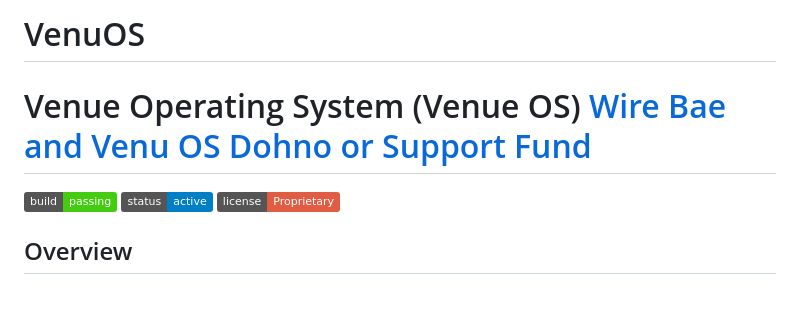
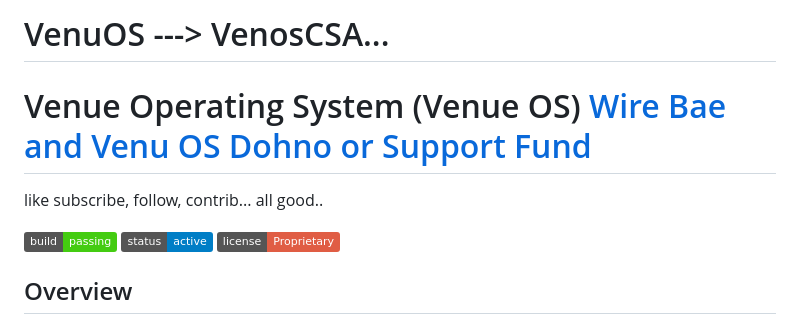
Before and after one commit to PDragonLabs/VenuOS, a Markdown page: README.md, the part around one of its changes. Drawn GitHub-style; badges without logos; blank space fills up the shorter version.

```diff
--- a/README.md
+++ b/README.md
@@ -1,6 +1,8 @@
-# VenuOS
+# VenuOS ---> VenosCSA...
 
 # Venue Operating System (Venue OS) [Wire Bae and Venu OS Dohno or Support Fund](https://ko-fi.com/kastcade/goal?g=12)
+
+like subscribe, follow, contrib... all good..
 
 ![Build Status](https://img.shields.io/badge/build-passing-brightgreen)
 ![Project Status](https://img.shields.io/badge/status-active-blue)
```
Also changed, not shown: other parts of README.md (+2 -0 lines).
